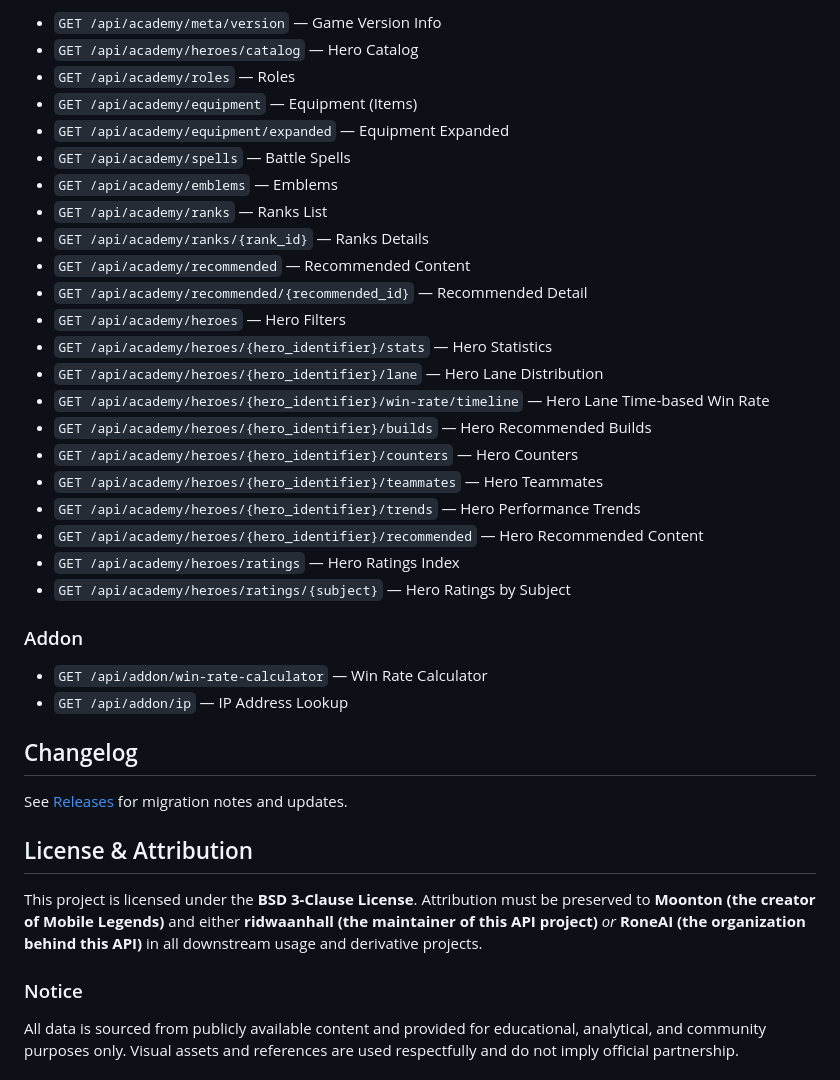
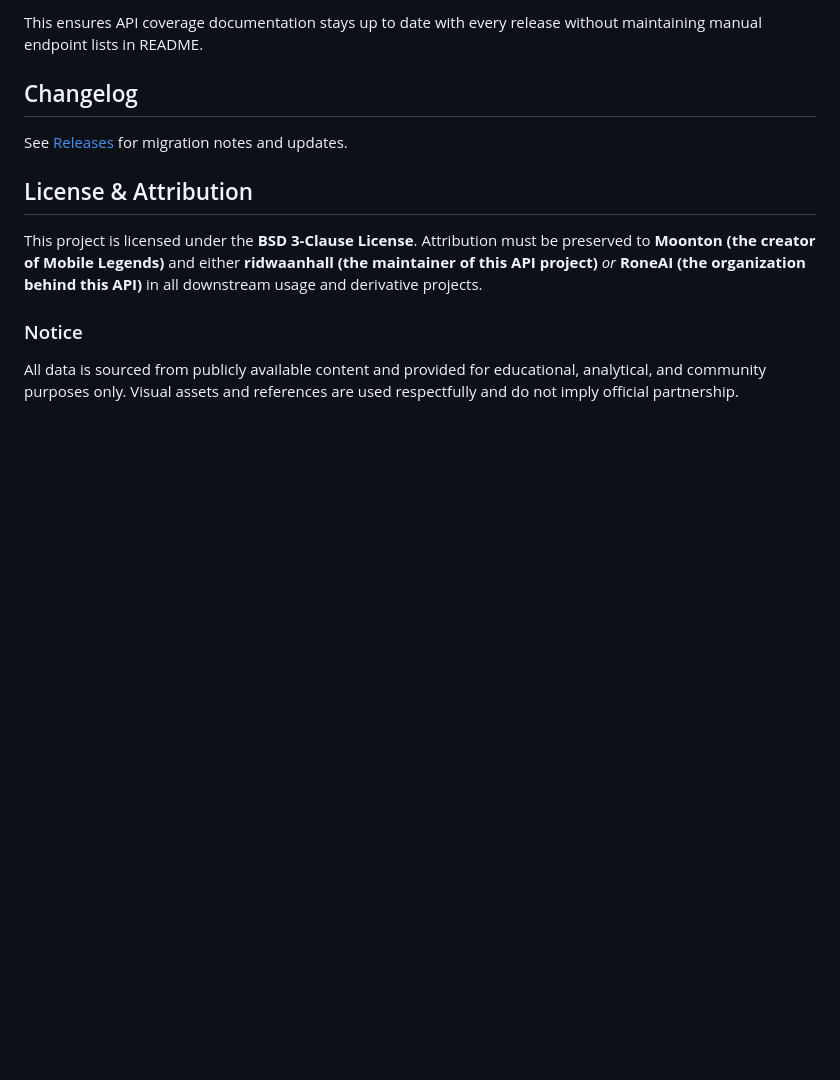
Before and after one commit to ridwaanhall/api-mobilelegends, a Markdown page: README.md, the part around one of its changes. Rendered like a GitHub page; blank space fills up the shorter version.

```diff
--- a/README.md
+++ b/README.md
@@ -185,30 +74,4 @@ You are now authenticated and can use all user endpoints. Check `curl` code to u
-- `GET /api/academy/meta/version` — Game Version Info
-- `GET /api/academy/heroes/catalog` — Hero Catalog
-- `GET /api/academy/roles` — Roles
-- `GET /api/academy/equipment` — Equipment (Items)
-- `GET /api/academy/equipment/expanded` — Equipment Expanded
-- `GET /api/academy/spells` — Battle Spells
-- `GET /api/academy/emblems` — Emblems
-- `GET /api/academy/ranks` — Ranks List
-- `GET /api/academy/ranks/{rank_id}` — Ranks Details
-- `GET /api/academy/recommended` — Recommended Content
-- `GET /api/academy/recommended/{recommended_id}` — Recommended Detail
-- `GET /api/academy/heroes` — Hero Filters
-- `GET /api/academy/heroes/{hero_identifier}/stats` — Hero Statistics
-- `GET /api/academy/heroes/{hero_identifier}/lane` — Hero Lane Distribution
-- `GET /api/academy/heroes/{hero_identifier}/win-rate/timeline` — Hero Lane Time-based Win Rate
-- `GET /api/academy/heroes/{hero_identifier}/builds` — Hero Recommended Builds
-- `GET /api/academy/heroes/{hero_identifier}/counters` — Hero Counters
-- `GET /api/academy/heroes/{hero_identifier}/teammates` — Hero Teammates
-- `GET /api/academy/heroes/{hero_identifier}/trends` — Hero Performance Trends
-- `GET /api/academy/heroes/{hero_identifier}/recommended` — Hero Recommended Content
-- `GET /api/academy/heroes/ratings` — Hero Ratings Index
-- `GET /api/academy/heroes/ratings/{subject}` — Hero Ratings by Subject
-
-### Addon
-
-- `GET /api/addon/win-rate-calculator` — Win Rate Calculator
-- `GET /api/addon/ip` — IP Address Lookup
+This ensures API coverage documentation stays up to date with every release without maintaining manual endpoint lists in README.
 
 ## Changelog
 
```
Also changed, not shown: other parts of README.md (+37 -148 lines).
